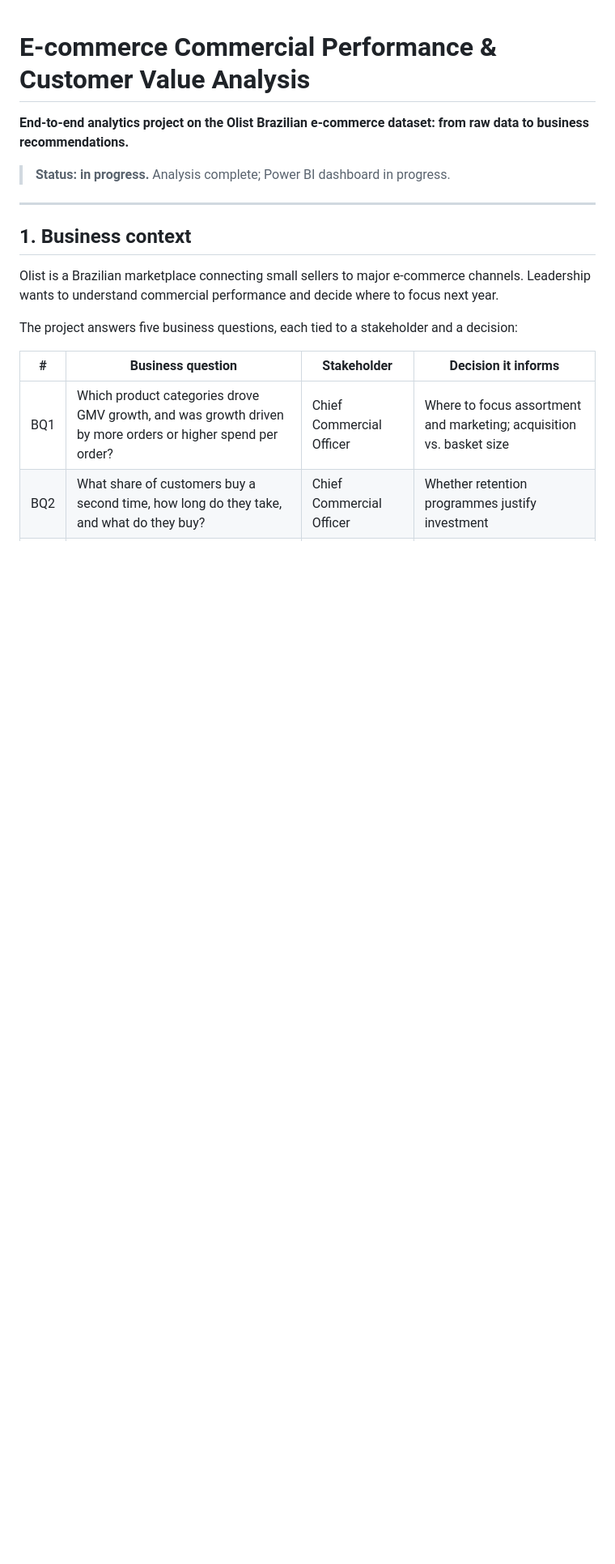
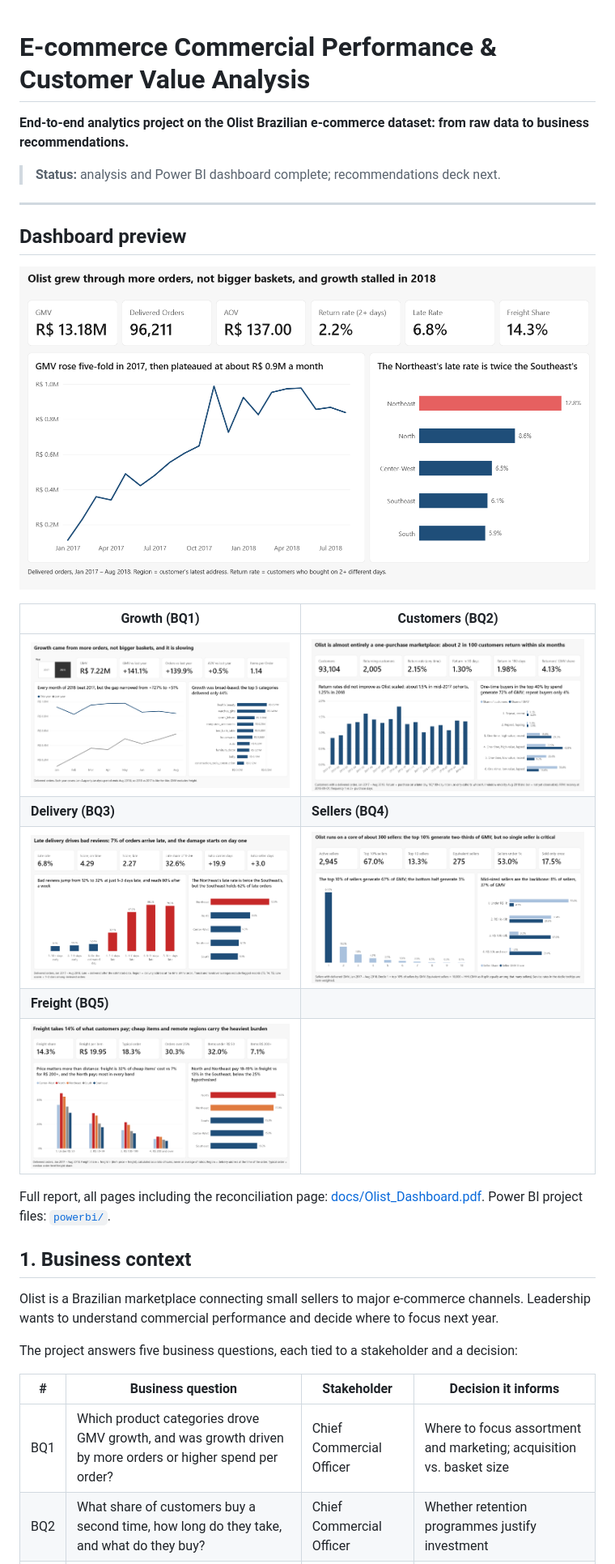
Before and after one commit to dbsaragih/olist-commercial-analytics, a Markdown page: README.md, the part around one of its changes. Shown at 81% size. GitHub-like rendering; pictures changed too: reports/figures/dashboard_customers.png (added), reports/figures/dashboard_growth.png (added), reports/figures/dashboard_overview.png (added); blank space fills up the shorter version.

Commit message:
Complete dashboard: README preview, PDF export, 39 checks

```diff
--- a/README.md
+++ b/README.md
@@ -2,8 +2,23 @@
 
 **End-to-end analytics project on the Olist Brazilian e-commerce dataset: from raw data to business recommendations.**
 
->**Status: in progress.** Analysis complete; Power BI dashboard in progress.
+> **Status:** analysis and Power BI dashboard complete; recommendations deck next.
+
 ---
+
+## Dashboard preview
+
+![Overview page of the Olist Power BI dashboard](reports/figures/dashboard_overview.png)
+
+| Growth (BQ1) | Customers (BQ2) |
+|---|---|
+| ![Growth page](reports/figures/dashboard_growth.png) | ![Customers page](reports/figures/dashboard_customers.png) |
+| **Delivery (BQ3)** | **Sellers (BQ4)** |
+| ![Delivery page](reports/figures/dashboard_delivery.png) | ![Sellers page](reports/figures/dashboard_sellers.png) |
+| **Freight (BQ5)** | |
+| ![Freight page](reports/figures/dashboard_freight.png) | |
+
+Full report, all pages including the reconciliation page: [docs/Olist_Dashboard.pdf](docs/Olist_Dashboard.pdf). Power BI project files: [`powerbi/`](powerbi/).
 
 ## 1. Business context
 
```
Also changed, not shown: other parts of README.md (+17 -15 lines), 2 other files.
